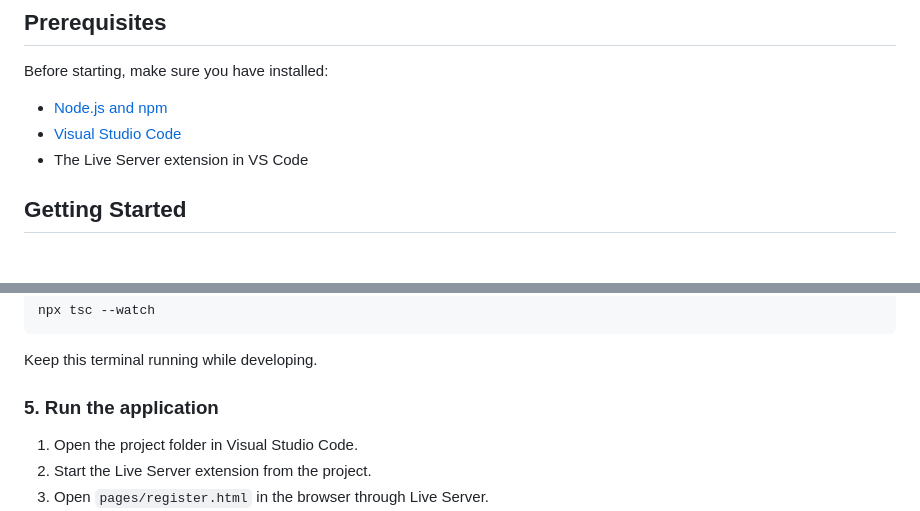
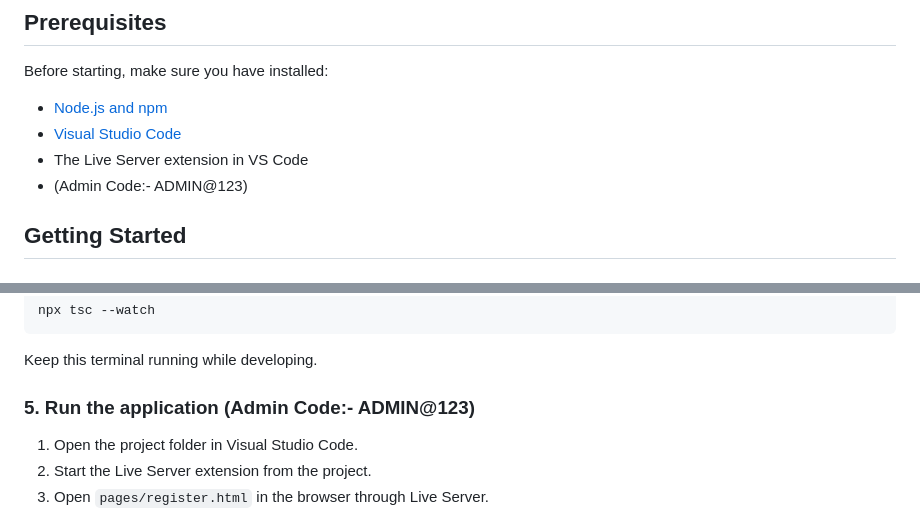
Before and after one commit to krishraninga7932/Typescript-EcommerceApp, a Markdown page: README.md, 2 parts joined by grey strips. Drawn GitHub-style.

Commit message:
Update README.md
Added admin code information to the README for clarity.

```diff
--- a/README.md
+++ b/README.md
@@ -61,6 +61,7 @@ Before starting, make sure you have installed:
 - [Node.js and npm](https://nodejs.org/)
 - [Visual Studio Code](https://code.visualstudio.com/)
 - The Live Server extension in VS Code
+- (Admin Code:- ADMIN@123)
 
 ## Getting Started
 
@@ -108,7 +109,7 @@ npx tsc --watch
 
 Keep this terminal running while developing.
 
-### 5. Run the application
+### 5. Run the application (Admin Code:- ADMIN@123)
 
 1. Open the project folder in Visual Studio Code.
 2. Start the Live Server extension from the project.
```
